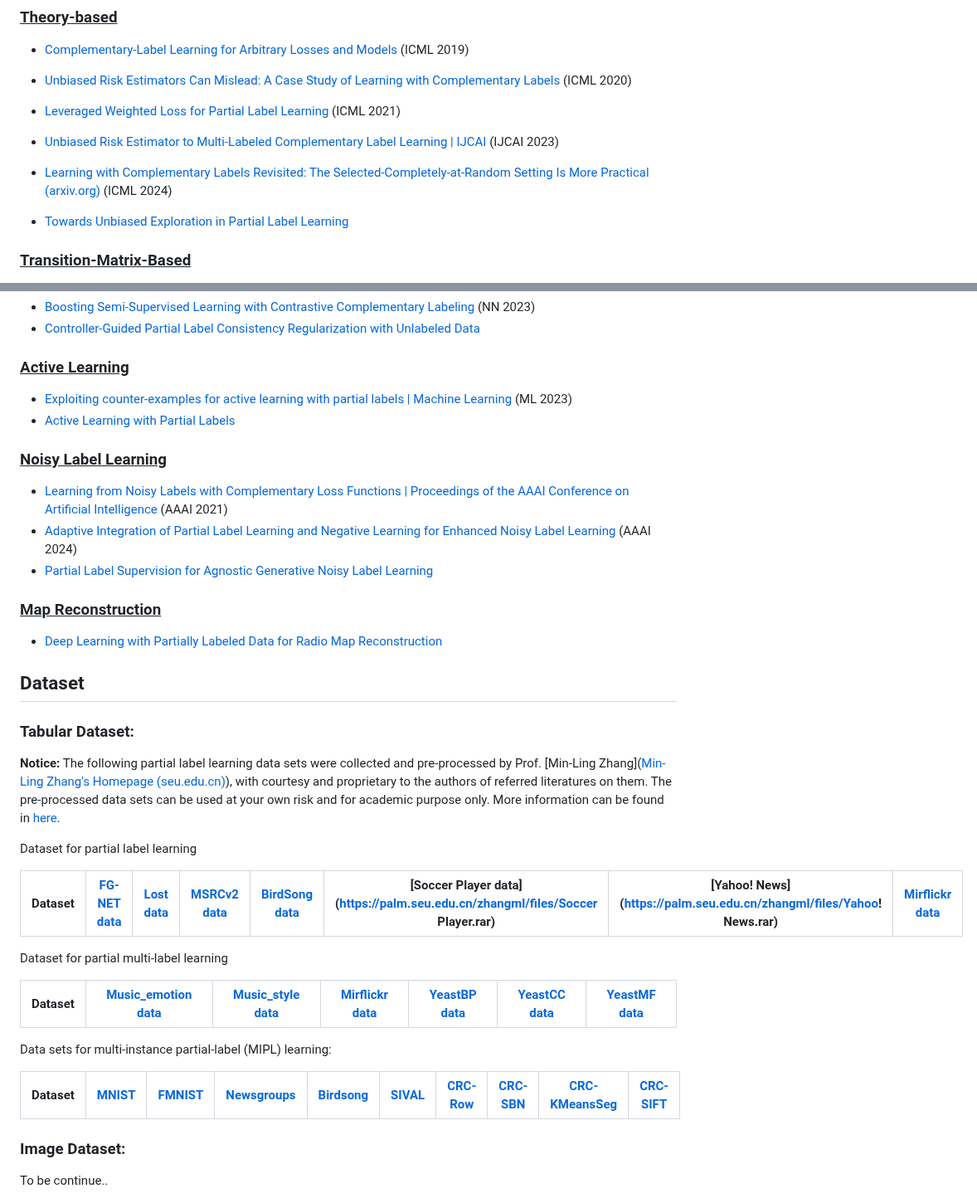
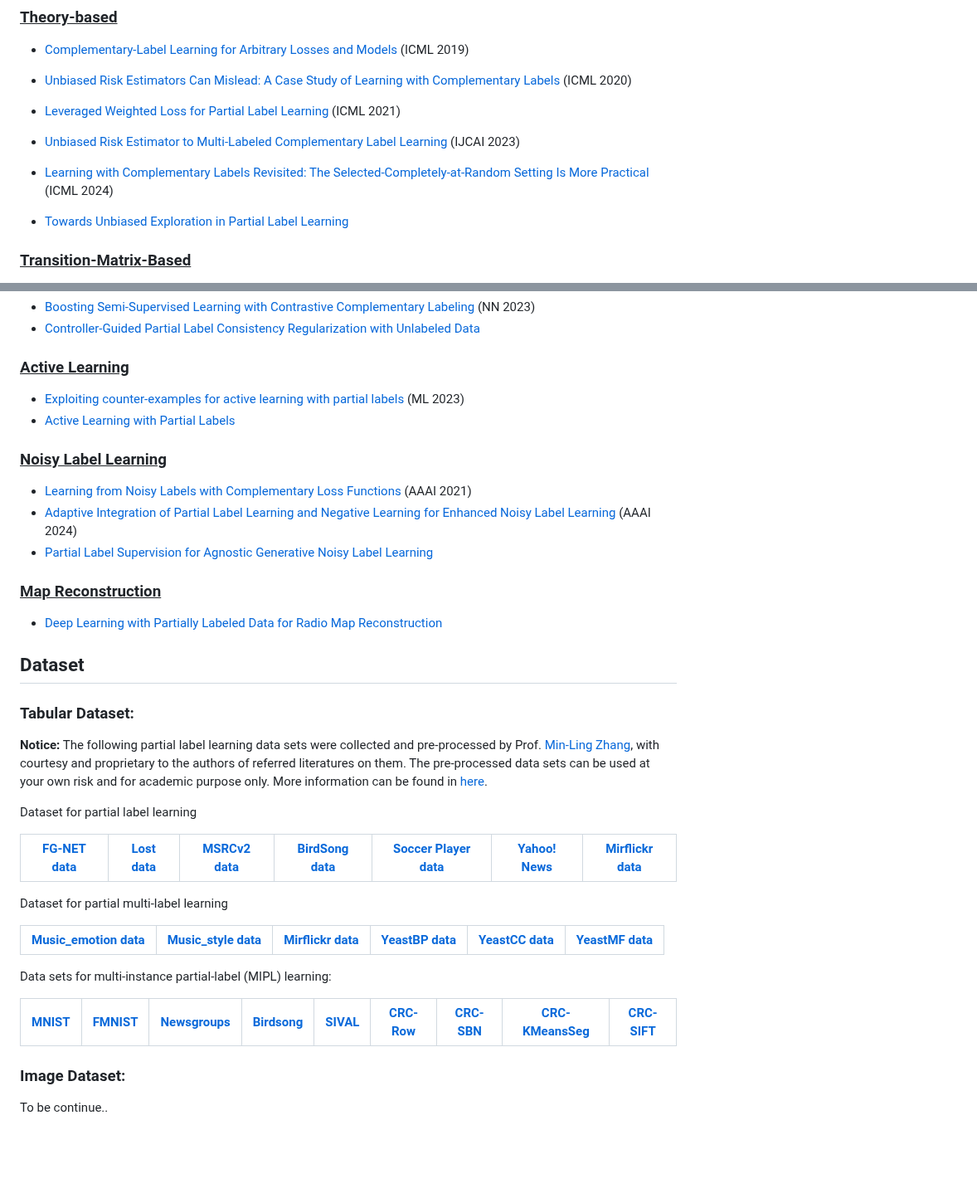
Before and after one commit to wu-dd/Advances-in-Partial-and-Complementary-Label-Learning, a Markdown page: README.md, 2 parts joined by grey strips. Shown at 83% size. GitHub-like rendering; blank space fills up the shorter version.

```diff
--- a/README.md
+++ b/README.md
@@ -46,8 +81,8 @@
 - [Unbiased Risk Estimators Can Mislead: A Case Study of Learning with Complementary Labels](https://arxiv.org/abs/2007.02235) (ICML 2020)
 
 - [Leveraged Weighted Loss for Partial Label Learning](https://arxiv.org/abs/2106.05731) (ICML 2021)
-- [Unbiased Risk Estimator to Multi-Labeled Complementary Label Learning | IJCAI](https://www.ijcai.org/proceedings/2023/415) (IJCAI 2023)
-- [Learning with Complementary Labels Revisited: The Selected-Completely-at-Random Setting Is More Practical (arxiv.org)](https://arxiv.org/abs/2311.15502) (ICML 2024)
+- [Unbiased Risk Estimator to Multi-Labeled Complementary Label Learning](https://www.ijcai.org/proceedings/2023/415) (IJCAI 2023)
+- [Learning with Complementary Labels Revisited: The Selected-Completely-at-Random Setting Is More Practical](https://arxiv.org/abs/2311.15502) (ICML 2024)
 - [Towards Unbiased Exploration in Partial Label Learning](https://arxiv.org/abs/2307.00465)
 
 <a name="transition-matrix-based" />
@@ -353,14 +390,14 @@
 
 ### <u>Active Learning</u>
 
-- [Exploiting counter-examples for active learning with partial labels | Machine Learning](https://link.springer.com/article/10.1007/s10994-023-06485-9) (ML 2023)
+- [Exploiting counter-examples for active learning with partial labels](https://link.springer.com/article/10.1007/s10994-023-06485-9) (ML 2023)
 - [Active Learning with Partial Labels](https://openreview.net/forum?id=1VuBdlNBuR)
 
 <a name="noisy-label-learning"/>
 
 ### <u>Noisy Label Learning</u>
 
-- [Learning from Noisy Labels with Complementary Loss Functions | Proceedings of the AAAI Conference on Artificial Intelligence](https://ojs.aaai.org/index.php/AAAI/article/view/17213) (AAAI 2021)
+- [Learning from Noisy Labels with Complementary Loss Functions](https://ojs.aaai.org/index.php/AAAI/article/view/17213) (AAAI 2021)
 - [Adaptive Integration of Partial Label Learning and Negative Learning for Enhanced Noisy Label Learning](https://arxiv.org/abs/2312.09505) (AAAI 2024)
 - [Partial Label Supervision for Agnostic Generative Noisy Label Learning](https://arxiv.org/abs/2308.01184)
 
@@ -378,22 +415,22 @@
 
 ### Tabular Dataset:
 
-**Notice:** The following partial label learning data sets were collected and pre-processed by Prof. [Min-Ling Zhang]([Min-Ling Zhang's Homepage (seu.edu.cn)](https://palm.seu.edu.cn/zhangml/)), with courtesy and proprietary to the authors of referred literatures on them. The pre-processed data sets can be used at your own risk and for academic purpose only. More information can be found in [here](http://palm.seu.edu.cn/zhangml/).
+**Notice:** The following partial label learning data sets were collected and pre-processed by Prof. [Min-Ling Zhang](https://palm.seu.edu.cn/zhangml/), with courtesy and proprietary to the authors of referred literatures on them. The pre-processed data sets can be used at your own risk and for academic purpose only. More information can be found in [here](http://palm.seu.edu.cn/zhangml/).
 
 Dataset for partial label learning
 
-| Dataset | [FG-NET data](https://palm.seu.edu.cn/zhangml/files/FG-NET.rar) | [Lost data](https://palm.seu.edu.cn/zhangml/files/lost.rar) | [MSRCv2 data](https://palm.seu.edu.cn/zhangml/files/MSRCv2.rar) | [BirdSong data](https://palm.seu.edu.cn/zhangml/files/BirdSong.rar) | [Soccer Player data](https://palm.seu.edu.cn/zhangml/files/Soccer Player.rar) | [Yahoo! News](https://palm.seu.edu.cn/zhangml/files/Yahoo! News.rar) | [Mirflickr data](https://palm.seu.edu.cn/zhangml/files/Mirflickr.zip) |
-| ------- | ------------------------------------------------------------ | ----------------------------------------------------------- | ------------------------------------------------------------ | ------------------------------------------------------------ | ------------------------------------------------------------ | ------------------------------------------------------------ | ------------------------------------------------------------ |
+| [FG-NET data](https://palm.seu.edu.cn/zhangml/files/FG-NET.rar) | [Lost data](https://palm.seu.edu.cn/zhangml/files/lost.rar) | [MSRCv2 data](https://palm.seu.edu.cn/zhangml/files/MSRCv2.rar) | [BirdSong data](https://palm.seu.edu.cn/zhangml/files/BirdSong.rar) | [Soccer Player data](https://palm.seu.edu.cn/zhangml/files/SoccerPlayer.rar) | [Yahoo! News](https://palm.seu.edu.cn/zhangml/files/Yahoo!News.rar) | [Mirflickr data](https://palm.seu.edu.cn/zhangml/files/Mirflickr.zip) |
+| ------------------------------------------------------------ | ----------------------------------------------------------- | ------------------------------------------------------------ | ------------------------------------------------------------ | ------------------------------------------------------------ | ------------------------------------------------------------ | ------------------------------------------------------------ |
 
 Dataset for partial multi-label learning
 
-| Dataset | [Music_emotion data](https://palm.seu.edu.cn/zhangml/files/pml_music_emotion.zip) | [Music_style data](https://palm.seu.edu.cn/zhangml/files/pml_music_style.zip) | [Mirflickr data](https://palm.seu.edu.cn/zhangml/files/pml_mirflickr.zip) | [YeastBP data](https://palm.seu.edu.cn/zhangml/files/pml_YeastBP.zip) | [YeastCC data](https://palm.seu.edu.cn/zhangml/files/pml_YeastCC.zip) | [YeastMF data](https://palm.seu.edu.cn/zhangml/files/pml_YeastMF.zip) |
-| ------- | ------------------------------------------------------------ | ------------------------------------------------------------ | ------------------------------------------------------------ | ------------------------------------------------------------ | ------------------------------------------------------------ | ------------------------------------------------------------ |
+| [Music_emotion data](https://palm.seu.edu.cn/zhangml/files/pml_music_emotion.zip) | [Music_style data](https://palm.seu.edu.cn/zhangml/files/pml_music_style.zip) | [Mirflickr data](https://palm.seu.edu.cn/zhangml/files/pml_mirflickr.zip) | [YeastBP data](https://palm.seu.edu.cn/zhangml/files/pml_YeastBP.zip) | [YeastCC data](https://palm.seu.edu.cn/zhangml/files/pml_YeastCC.zip) | [YeastMF data](https://palm.seu.edu.cn/zhangml/files/pml_YeastMF.zip) |
+| ------------------------------------------------------------ | ------------------------------------------------------------ | ------------------------------------------------------------ | ------------------------------------------------------------ | ------------------------------------------------------------ | ------------------------------------------------------------ |
 
 Data sets for multi-instance partial-label (MIPL) learning:
 
-| Dataset | [MNIST](https://palm.seu.edu.cn/zhangml/files/MNIST_MIPL.zip) | [FMNIST](https://palm.seu.edu.cn/zhangml/files/FMNIST_MIPL.zip) | [Newsgroups](https://palm.seu.edu.cn/zhangml/files/Newsgroups_MIPL.zip) | [Birdsong](https://palm.seu.edu.cn/zhangml/files/Birdsong_MIPL.zip) | [SIVAL](https://palm.seu.edu.cn/zhangml/files/SIVAL_MIPL.zip) | [CRC-Row](https://palm.seu.edu.cn/zhangml/files/CRC-MIPL-Row.zip) | [CRC-SBN](https://palm.seu.edu.cn/zhangml/files/CRC-MIPL-SBN.zip) | [CRC-KMeansSeg](https://palm.seu.edu.cn/zhangml/files/CRC-MIPL-KMeansSeg.zip) | [CRC-SIFT](https://palm.seu.edu.cn/zhangml/files/CRC-MIPL-SIFT.zip) |
-| ------- | ------------------------------------------------------------ | ------------------------------------------------------------ | ------------------------------------------------------------ | ------------------------------------------------------------ | ------------------------------------------------------------ | ------------------------------------------------------------ | ------------------------------------------------------------ | ------------------------------------------------------------ | ------------------------------------------------------------ |
+| [MNIST](https://palm.seu.edu.cn/zhangml/files/MNIST_MIPL.zip) | [FMNIST](https://palm.seu.edu.cn/zhangml/files/FMNIST_MIPL.zip) | [Newsgroups](https://palm.seu.edu.cn/zhangml/files/Newsgroups_MIPL.zip) | [Birdsong](https://palm.seu.edu.cn/zhangml/files/Birdsong_MIPL.zip) | [SIVAL](https://palm.seu.edu.cn/zhangml/files/SIVAL_MIPL.zip) | [CRC-Row](https://palm.seu.edu.cn/zhangml/files/CRC-MIPL-Row.zip) | [CRC-SBN](https://palm.seu.edu.cn/zhangml/files/CRC-MIPL-SBN.zip) | [CRC-KMeansSeg](https://palm.seu.edu.cn/zhangml/files/CRC-MIPL-KMeansSeg.zip) | [CRC-SIFT](https://palm.seu.edu.cn/zhangml/files/CRC-MIPL-SIFT.zip) |
+| ------------------------------------------------------------ | ------------------------------------------------------------ | ------------------------------------------------------------ | ------------------------------------------------------------ | ------------------------------------------------------------ | ------------------------------------------------------------ | ------------------------------------------------------------ | ------------------------------------------------------------ | ------------------------------------------------------------ |
 
 ### Image Dataset:
 
```
Also changed, not shown: other parts of README.md (+46 -9 lines).
